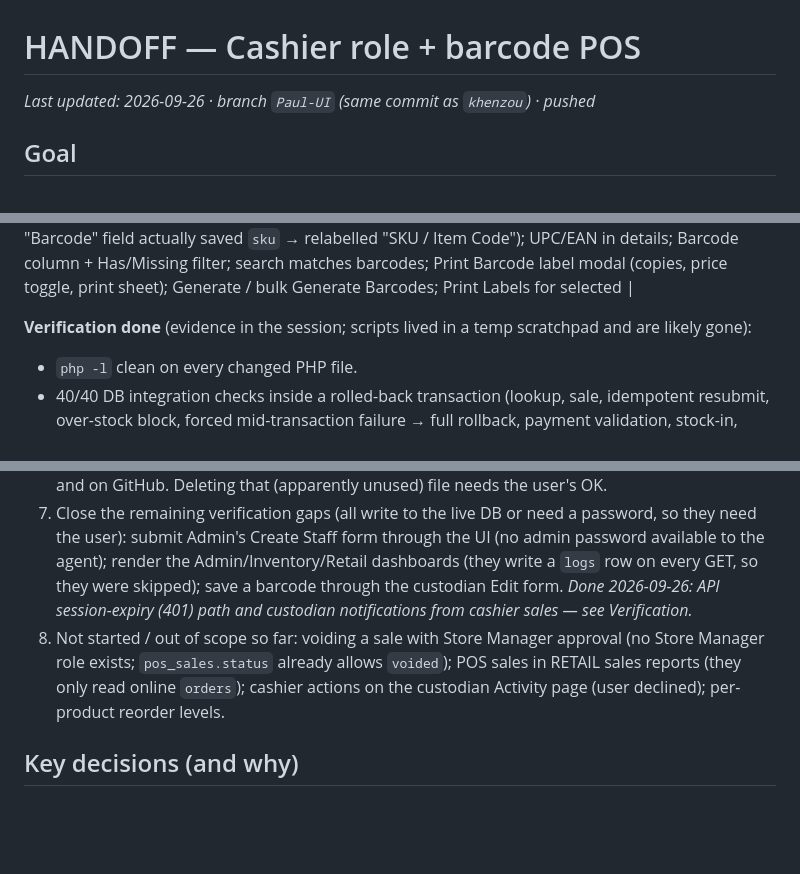
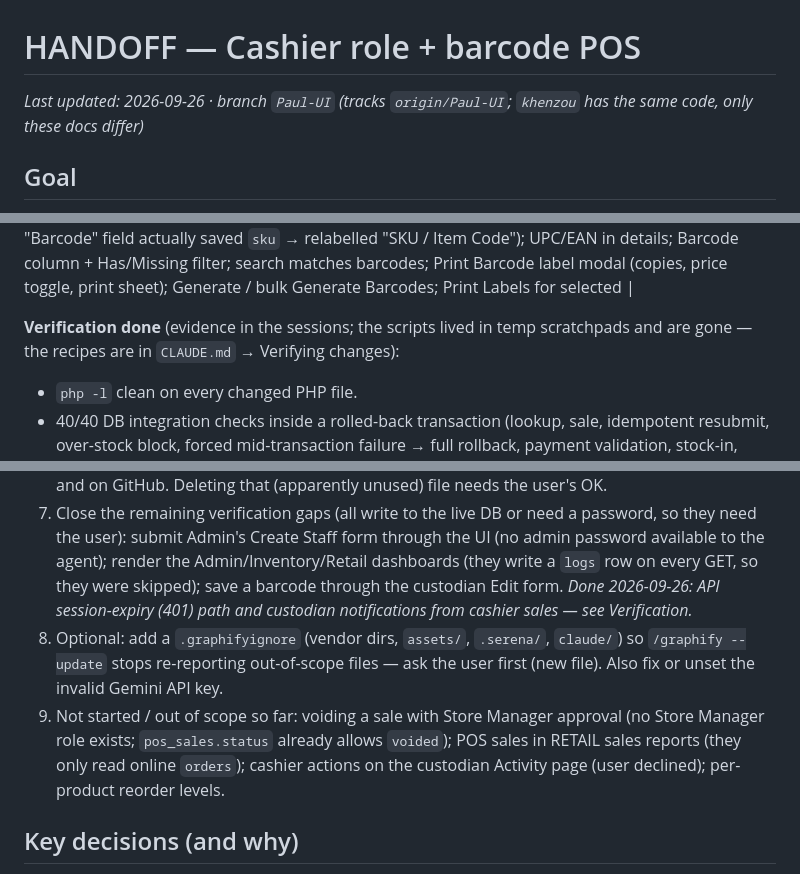
Before and after one commit to samanthajms/TechPrime-AI, a Markdown page: HANDOFF.md, 3 parts joined by grey strips. Rendered like a GitHub page; blank space fills up the shorter version.

```diff
--- a/HANDOFF.md
+++ b/HANDOFF.md
@@ -1,6 +1,6 @@
 # HANDOFF — Cashier role + barcode POS
 
-_Last updated: 2026-09-26 · branch `Paul-UI` (same commit as `khenzou`) · pushed_
+_Last updated: 2026-09-26 · branch `Paul-UI` (tracks `origin/Paul-UI`; `khenzou` has the same code, only these docs differ)_
 
 ## Goal
 
@@ -41,7 +41,7 @@ All paths relative to `TechPrime-AI/`.
 | `includes/security.php` | Flash messages `barcode`, `barcode_taken`, `barcode_generated` |
 | `INVENTORY/inventory_stocks.php` | New UPC/EAN field on Add/Edit (old "Barcode" field actually saved `sku` → relabelled "SKU / Item Code"); UPC/EAN in details; Barcode column + Has/Missing filter; search matches barcodes; Print Barcode label modal (copies, price toggle, print sheet); Generate / bulk Generate Barcodes; Print Labels for selected |
 
-**Verification done** (evidence in the session; scripts lived in a temp scratchpad and are likely gone):
+**Verification done** (evidence in the sessions; the scripts lived in temp scratchpads and are gone — the recipes are in `CLAUDE.md` → Verifying changes):
 - `php -l` clean on every changed PHP file.
 - 40/40 DB integration checks inside a rolled-back transaction (lookup, sale, idempotent resubmit, over-stock block, forced mid-transaction failure → full rollback, payment validation, stock-in, CHECK constraints, read models); DB identical to baseline afterwards. Row-lock contention test passed.
 - HTTP access control: cashier → 200 on own pages, 302 on all ADMIN/INVENTORY/RETAIL pages, 403 on custodian API; other roles → blocked from all cashier pages (302) and APIs (403); unauthenticated APIs → 403.
@@ -65,7 +66,8 @@ All paths relative to `TechPrime-AI/`.
 5. **Create real cashier accounts** via Admin → Manage Users; block/delete the test account before go-live.
 6. **Rotate the Supabase DB password** — it is hardcoded in `includes/db.php`, which is committed and on GitHub. Deleting that (apparently unused) file needs the user's OK.
 7. Close the remaining verification gaps (all write to the live DB or need a password, so they need the user): submit Admin's Create Staff form through the UI (no admin password available to the agent); render the Admin/Inventory/Retail dashboards (they write a `logs` row on every GET, so they were skipped); save a barcode through the custodian Edit form. _Done 2026-09-26: API session-expiry (401) path and custodian notifications from cashier sales — see Verification._
-8. Not started / out of scope so far: voiding a sale with Store Manager approval (no Store Manager role exists; `pos_sales.status` already allows `voided`); POS sales in RETAIL sales reports (they only read online `orders`); cashier actions on the custodian Activity page (user declined); per-product reorder levels.
+8. Optional: add a `.graphifyignore` (vendor dirs, `assets/`, `.serena/`, `claude/`) so `/graphify --update` stops re-reporting out-of-scope files — ask the user first (new file). Also fix or unset the invalid Gemini API key.
+9. Not started / out of scope so far: voiding a sale with Store Manager approval (no Store Manager role exists; `pos_sales.status` already allows `voided`); POS sales in RETAIL sales reports (they only read online `orders`); cashier actions on the custodian Activity page (user declined); per-product reorder levels.
 
 ## Key decisions (and why)
 
```
Also changed, not shown: other parts of HANDOFF.md (+1 -0 lines), CLAUDE.md (+6 -2 lines).
